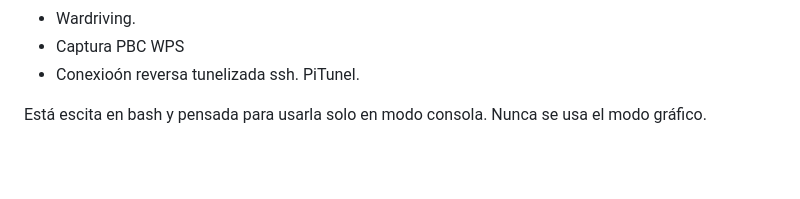
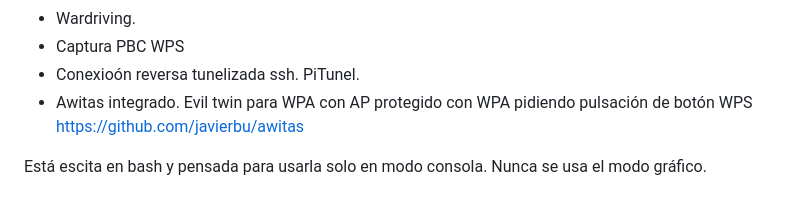
Before and after one commit to javierbu/STAPi_r, a Markdown page: README.md, the part around the change. GitHub-like rendering; blank space fills up the shorter version.

```diff
--- a/README.md
+++ b/README.md
@@ -26,6 +26,7 @@ Stapi automatiza algunas funciones que quizá sean de tu interés en tu raspberr
 - Wardriving.
 - Captura PBC WPS
 - Conexioón reversa tunelizada ssh. PiTunel.
+- Awitas integrado. Evil twin para WPA con AP protegido con WPA pidiendo pulsación de botón WPS https://github.com/javierbu/awitas
 
 Está escita en bash y pensada para usarla solo en modo consola. Nunca se usa el modo gráfico.
 
```
